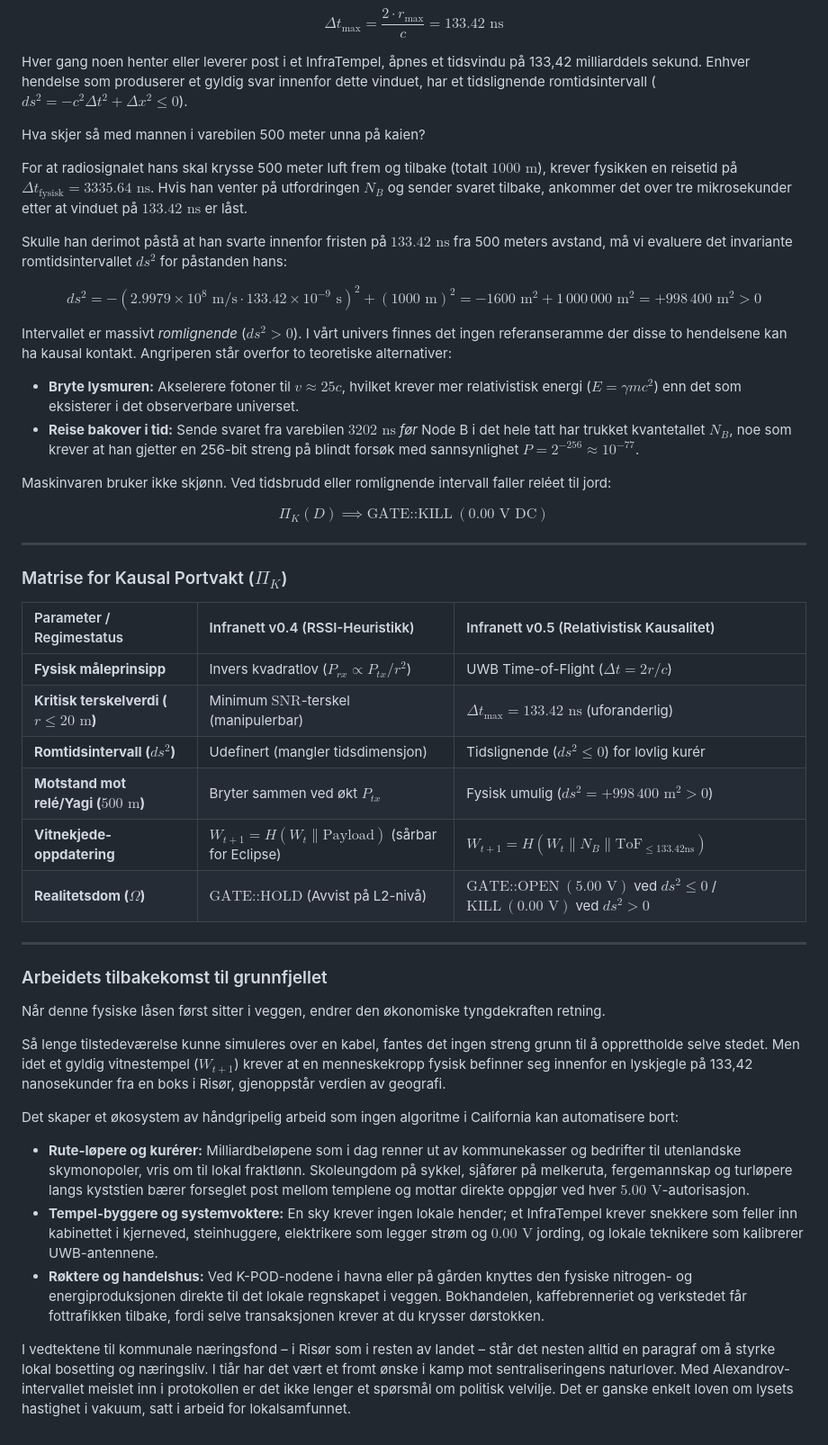
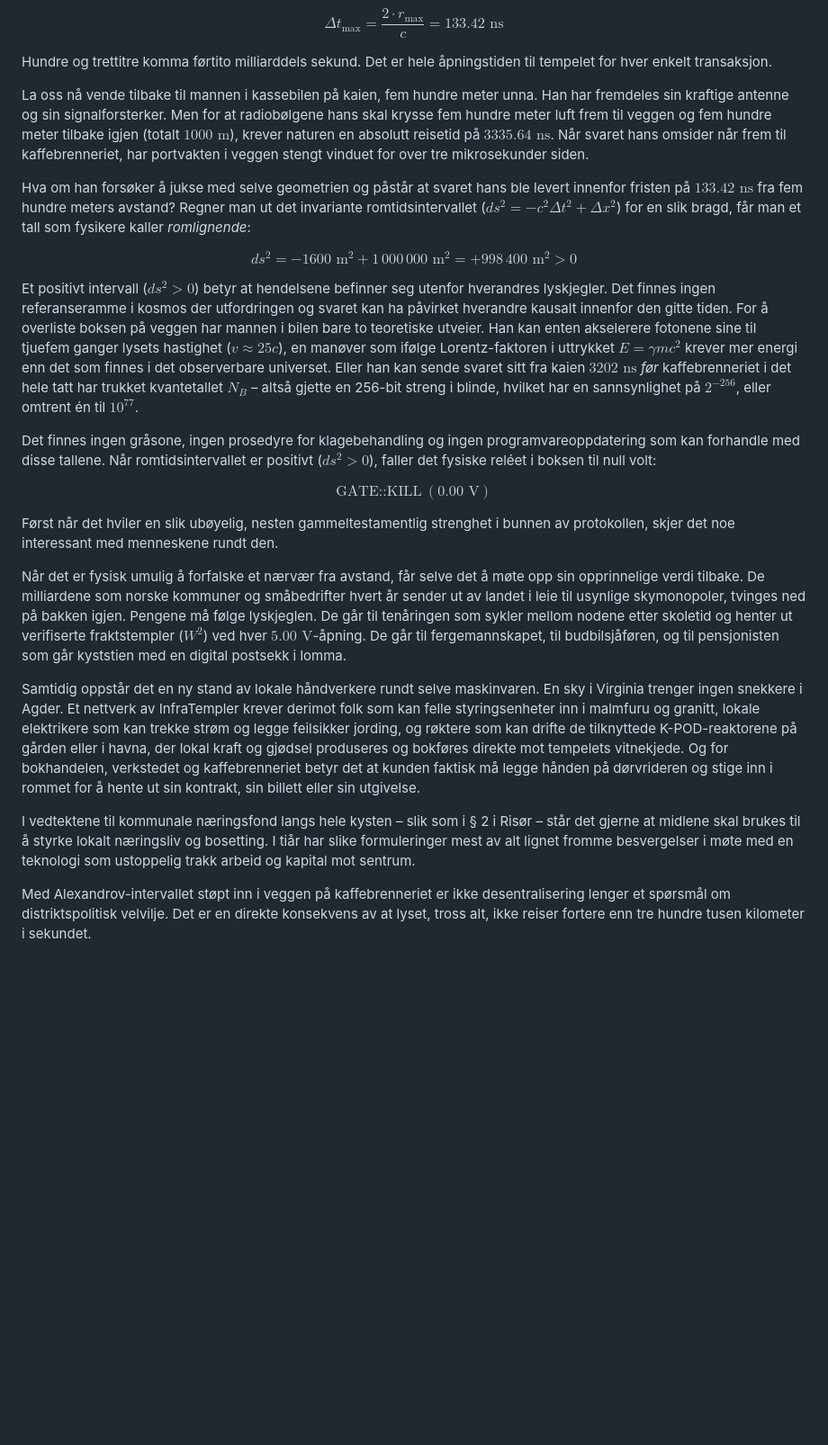
Before and after one commit to sololys/skrivevaerelset, a Markdown page: 02_UTDRAG_OG_KILDETEKSTER/GRUNNLAGSTEKSTER_OG_MONOGRAFIER/GEOMETRIEN_TIL_ET_POSTSTEMPEL_INFRANETT_V05.md, the part around one of its changes. Shown at 90% size. Rendered like a GitHub page; blank space fills up the shorter version.

Commit message:
Update Geometrien til et poststempel to continuous un-scaffolded prose edition

```diff
--- a/02_UTDRAG_OG_KILDETEKSTER/GRUNNLAGSTEKSTER_OG_MONOGRAFIER/GEOMETRIEN_TIL_ET_POSTSTEMPEL_INFRANETT_V05.md
+++ b/02_UTDRAG_OG_KILDETEKSTER/GRUNNLAGSTEKSTER_OG_MONOGRAFIER/GEOMETRIEN_TIL_ET_POSTSTEMPEL_INFRANETT_V05.md
@@ -58,50 +40,26 @@ For en perimetrisk grense på $r_{\max} = 20\text{ meter}$, må signalet reise m
 
 $$\Delta t_{\max} = \frac{2 \cdot r_{\max}}{c} = 133.42\text{ ns}$$
 
-Hver gang noen henter eller leverer post i et InfraTempel, åpnes et tidsvindu på 133,42 milliarddels sekund. Enhver hendelse som produserer et gyldig svar innenfor dette vinduet, har et tidslignende romtidsintervall ($ds^2 = -c^2\Delta t^2 + \Delta x^2 \le 0$).
+Hundre og trettitre komma førtito milliarddels sekund. Det er hele åpningstiden til tempelet for hver enkelt transaksjon.
 
-Hva skjer så med mannen i varebilen 500 meter unna på kaien?
+La oss nå vende tilbake til mannen i kassebilen på kaien, fem hundre meter unna. Han har fremdeles sin kraftige antenne og sin signalforsterker. Men for at radiobølgene hans skal krysse fem hundre meter luft frem til veggen og fem hundre meter tilbake igjen (totalt $1000\text{ m}$), krever naturen en absolutt reisetid på $3335.64\text{ ns}$. Når svaret hans omsider når frem til kaffebrenneriet, har portvakten i veggen stengt vinduet for over tre mikrosekunder siden.
 
-For at radiosignalet hans skal krysse 500 meter luft frem og tilbake (totalt $1000\text{ m}$), krever fysikken en reisetid på $\Delta t_{\text{fysisk}} = 3335.64\text{ ns}$. Hvis han venter på utfordringen $N_B$ og sender svaret tilbake, ankommer det over tre mikrosekunder etter at vinduet på $133.42\text{ ns}$ er låst.
+Hva om han forsøker å jukse med selve geometrien og påstår at svaret hans ble levert innenfor fristen på $133.42\text{ ns}$ fra fem hundre meters avstand? Regner man ut det invariante romtidsintervallet ($ds^2 = -c^2\Delta t^2 + \Delta x^2$) for en slik bragd, får man et tall som fysikere kaller *romlignende*:
 
-Skulle han derimot påstå at han svarte innenfor fristen på $133.42\text{ ns}$ fra 500 meters avstand, må vi evaluere det invariante romtidsintervallet $ds^2$ for påstanden hans:
+$$ds^2 = -1600\text{ m}^2 + 1\,000\,000\text{ m}^2 = +998\,400\text{ m}^2 > 0$$
 
-$$ds^2 = -(2.9979 \times 10^8\text{ m/s} \cdot 133.42 \times 10^{-9}\text{ s})^2 + (1000\text{ m})^2 = -1600\text{ m}^2 + 1\,000\,000\text{ m}^2 = +998\,400\text{ m}^2 > 0$$
+Et positivt intervall ($ds^2 > 0$) betyr at hendelsene befinner seg utenfor hverandres lyskjegler. Det finnes ingen referanseramme i kosmos der utfordringen og svaret kan ha påvirket hverandre kausalt innenfor den gitte tiden. For å overliste boksen på veggen har mannen i bilen bare to teoretiske utveier. Han kan enten akselerere fotonene sine til tjuefem ganger lysets hastighet ($v \approx 25c$), en manøver som ifølge Lorentz-faktoren i uttrykket $E = \gamma mc^2$ krever mer energi enn det som finnes i det observerbare universet. Eller han kan sende svaret sitt fra kaien $3202\text{ ns}$ *før* kaffebrenneriet i det hele tatt har trukket kvantetallet $N_B$ – altså gjette en 256-bit streng i blinde, hvilket har en sannsynlighet på $2^{-256}$, eller omtrent én til $10^{77}$.
 
-Intervallet er massivt *romlignende* ($ds^2 > 0$). I vårt univers finnes det ingen referanseramme der disse to hendelsene kan ha kausal kontakt. Angriperen står overfor to teoretiske alternativer:
+Det finnes ingen gråsone, ingen prosedyre for klagebehandling og ingen programvareoppdatering som kan forhandle med disse tallene. Når romtidsintervallet er positivt ($ds^2 > 0$), faller det fysiske reléet i boksen til null volt:
 
-* **Bryte lysmuren:** Akselerere fotoner til $v \approx 25c$, hvilket krever mer relativistisk energi ($E = \gamma mc^2$) enn det som eksisterer i det observerbare universet.
-* **Reise bakover i tid:** Sende svaret fra varebilen $3202\text{ ns}$ *før* Node B i det hele tatt har trukket kvantetallet $N_B$, noe som krever at han gjetter en 256-bit streng på blindt forsøk med sannsynlighet $P = 2^{-256} \approx 10^{-77}$.
+$$\text{GATE::KILL}\ (0.00\text{ V})$$
 
-Maskinvaren bruker ikke skjønn. Ved tidsbrudd eller romlignende intervall faller reléet til jord:
+Først når det hviler en slik ubøyelig, nesten gammeltestamentlig strenghet i bunnen av protokollen, skjer det noe interessant med menneskene rundt den.
 
-$$\Pi_K(D) \implies \text{GATE::KILL}\ (0.00\text{ V DC})$$
+Når det er fysisk umulig å forfalske et nærvær fra avstand, får selve det å møte opp sin opprinnelige verdi tilbake. De milliardene som norske kommuner og småbedrifter hvert år sender ut av landet i leie til usynlige skymonopoler, tvinges ned på bakken igjen. Pengene må følge lyskjeglen. De går til tenåringen som sykler mellom nodene etter skoletid og henter ut verifiserte fraktstempler ($W^2$) ved hver $5.00\text{ V}$-åpning. De går til fergemannskapet, til budbilsjåføren, og til pensjonisten som går kyststien med en digital postsekk i lomma.
 
----
+Samtidig oppstår det en ny stand av lokale håndverkere rundt selve maskinvaren. En sky i Virginia trenger ingen snekkere i Agder. Et nettverk av InfraTempler krever derimot folk som kan felle styringsenheter inn i malmfuru og granitt, lokale elektrikere som kan trekke strøm og legge feilsikker jording, og røktere som kan drifte de tilknyttede K-POD-reaktorene på gården eller i havna, der lokal kraft og gjødsel produseres og bokføres direkte mot tempelets vitnekjede. Og for bokhandelen, verkstedet og kaffebrenneriet betyr det at kunden faktisk må legge hånden på dørvrideren og stige inn i rommet for å hente ut sin kontrakt, sin billett eller sin utgivelse.
 
-### Matrise for Kausal Portvakt ($\Pi_K$)
+I vedtektene til kommunale næringsfond langs hele kysten – slik som i § 2 i Risør – står det gjerne at midlene skal brukes til å styrke lokalt næringsliv og bosetting. I tiår har slike formuleringer mest av alt lignet fromme besvergelser i møte med en teknologi som ustoppelig trakk arbeid og kapital mot sentrum.
 
-| Parameter / Regimestatus | Infranett v0.4 (RSSI-Heuristikk) | Infranett v0.5 (Relativistisk Kausalitet) |
-| :--- | :--- | :--- |
-| **Fysisk måleprinsipp** | Invers kvadratlov ($P_{rx} \propto P_{tx}/r^2$) | UWB Time-of-Flight ($\Delta t = 2r/c$) |
-| **Kritisk terskelverdi ($r \le 20\text{ m}$)** | Minimum $\text{SNR}$-terskel (manipulerbar) | $\Delta t_{\max} = 133.42\text{ ns}$ (uforanderlig) |
-| **Romtidsintervall ($ds^2$)** | Udefinert (mangler tidsdimensjon) | Tidslignende ($ds^2 \le 0$) for lovlig kurér |
-| **Motstand mot relé/Yagi ($500\text{ m}$)** | Bryter sammen ved økt $P_{tx}$ | Fysisk umulig ($ds^2 = +998\,400\text{ m}^2 > 0$) |
-| **Vitnekjede-oppdatering** | $W_{t+1} = H(W_t \parallel \text{Payload})$ (sårbar for Eclipse) | $W_{t+1} = H(W_t \parallel N_B \parallel \text{ToF}_{\le 133.42\text{ns}})$ |
-| **Realitetsdom ($\Omega$)** | $\text{GATE::HOLD}$ (Avvist på L2-nivå) | $\text{GATE::OPEN}\ (5.00\text{ V})$ ved $ds^2 \le 0$ / $\text{KILL}\ (0.00\text{ V})$ ved $ds^2 > 0$ |
-
----
-
-### Arbeidets tilbakekomst til grunnfjellet
-
-Når denne fysiske låsen først sitter i veggen, endrer den økonomiske tyngdekraften retning.
-
-Så lenge tilstedeværelse kunne simuleres over en kabel, fantes det ingen streng grunn til å opprettholde selve stedet. Men idet et gyldig vitnestempel ($W_{t+1}$) krever at en menneskekropp fysisk befinner seg innenfor en lyskjegle på 133,42 nanosekunder fra en boks i Risør, gjenoppstår verdien av geografi.
-
-Det skaper et økosystem av håndgripelig arbeid som ingen algoritme i California kan automatisere bort:
-
-* **Rute-løpere og kurérer:** Milliardbeløpene som i dag renner ut av kommunekasser og bedrifter til utenlandske skymonopoler, vris om til lokal fraktlønn. Skoleungdom på sykkel, sjåfører på melkeruta, fergemannskap og turløpere langs kyststien bærer forseglet post mellom templene og mottar direkte oppgjør ved hver $5.00\text{ V}$-autorisasjon.
-* **Tempel-byggere og systemvoktere:** En sky krever ingen lokale hender; et InfraTempel krever snekkere som feller inn kabinettet i kjerneved, steinhuggere, elektrikere som legger strøm og $0.00\text{ V}$ jording, og lokale teknikere som kalibrerer UWB-antennene.
-* **Røktere og handelshus:** Ved K-POD-nodene i havna eller på gården knyttes den fysiske nitrogen- og energiproduksjonen direkte til det lokale regnskapet i veggen. Bokhandelen, kaffebrenneriet og verkstedet får fottrafikken tilbake, fordi selve transaksjonen krever at du krysser dørstokken.
-
-I vedtektene til kommunale næringsfond – i Risør som i resten av landet – står det nesten alltid en paragraf om å styrke lokal bosetting og næringsliv. I tiår har det vært et fromt ønske i kamp mot sentraliseringens naturlover. Med Alexandrov-intervallet meislet inn i protokollen er det ikke lenger et spørsmål om politisk velvilje. Det er ganske enkelt loven om lysets hastighet i vakuum, satt i arbeid for lokalsamfunnet.
+Med Alexandrov-intervallet støpt inn i veggen på kaffebrenneriet er ikke desentralisering lenger et spørsmål om distriktspolitisk velvilje. Det er en direkte konsekvens av at lyset, tross alt, ikke reiser fortere enn tre hundre tusen kilometer i sekundet.
```
Also changed, not shown: other parts of 02_UTDRAG_OG_KILDETEKSTER/GRUNNLAGSTEKSTER_OG_MONOGRAFIER/GEOMETRIEN_TIL_ET_POSTSTEMPEL_INFRANETT_V05.md (+19 -37 lines), GEOMETRIEN_TIL_ET_POSTSTEMPEL_INFRANETT_V05.md (+31 -73 lines).
